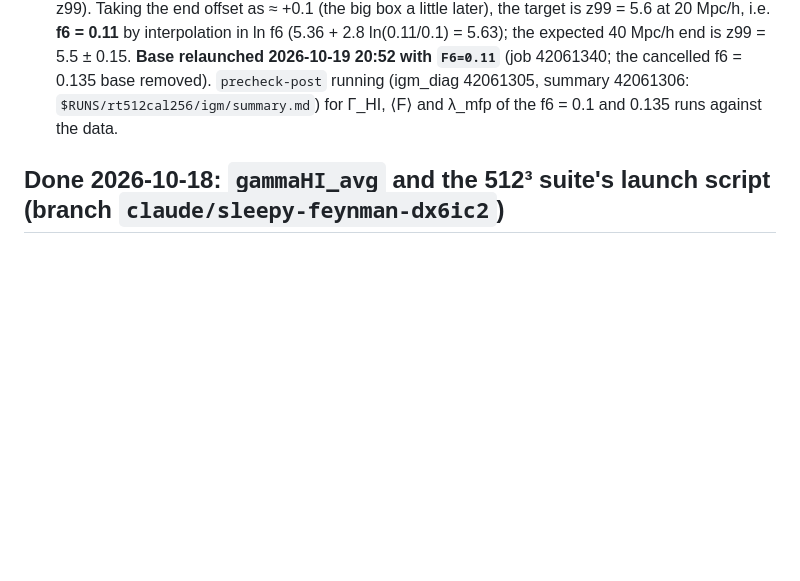
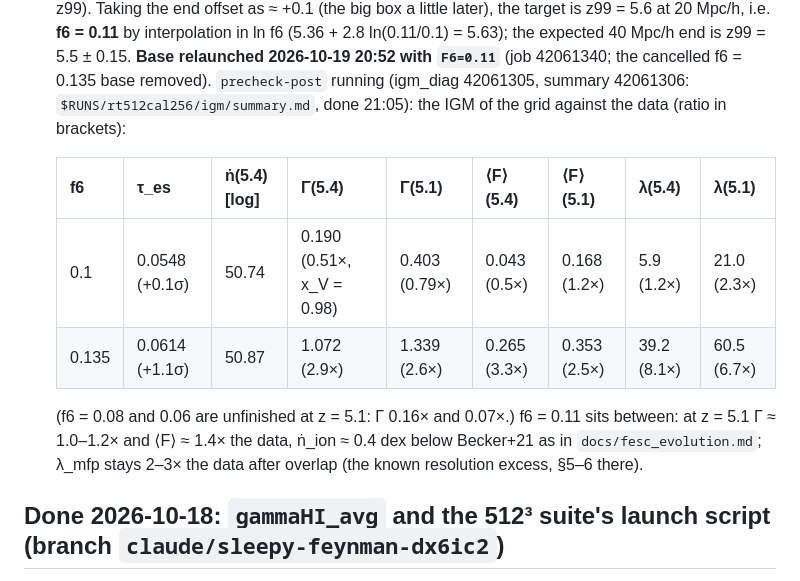
Before and after one commit to astromcquinn/NewRadHydroCode, a Markdown page: docs/STATUS.md, the part around the change. Rendered like a GitHub page; blank space fills up the shorter version.

Commit message:
STATUS: the precheck grid's IGM statistics against the data
Co-Authored-By: Claude Fable 5.1 <noreply@anthropic.com>
Claude-Session: https://claude.ai/code/session_012Un2LyTvMvoALf9tERuZeh

```diff
--- a/docs/STATUS.md
+++ b/docs/STATUS.md
@@ -164,8 +164,19 @@ the set is done).
   z99 = 5.5 ± 0.15. **Base relaunched 2026-10-19 20:52 with `F6=0.11`**
   (job 42061340; the cancelled f6 = 0.135 base removed). `precheck-post`
   running (igm_diag 42061305, summary 42061306:
-  `$RUNS/rt512cal256/igm/summary.md`) for Γ_HI, ⟨F⟩ and λ_mfp of the
-  f6 = 0.1 and 0.135 runs against the data.
+  `$RUNS/rt512cal256/igm/summary.md`, done 21:05): the IGM of the grid
+  against the data (ratio in brackets):
+
+  | f6 | τ_es | ṅ(5.4) [log] | Γ(5.4) | Γ(5.1) | ⟨F⟩(5.4) | ⟨F⟩(5.1) | λ(5.4) | λ(5.1) |
+  |---|---|---|---|---|---|---|---|---|
+  | 0.1 | 0.0548 (+0.1σ) | 50.74 | 0.190 (0.51×, x_V = 0.98) | 0.403 (0.79×) | 0.043 (0.5×) | 0.168 (1.2×) | 5.9 (1.2×) | 21.0 (2.3×) |
+  | 0.135 | 0.0614 (+1.1σ) | 50.87 | 1.072 (2.9×) | 1.339 (2.6×) | 0.265 (3.3×) | 0.353 (2.5×) | 39.2 (8.1×) | 60.5 (6.7×) |
+
+  (f6 = 0.08 and 0.06 are unfinished at z = 5.1: Γ 0.16× and 0.07×.)
+  f6 = 0.11 sits between: at z = 5.1 Γ ≈ 1.0–1.2× and ⟨F⟩ ≈ 1.4× the
+  data, ṅ_ion ≈ 0.4 dex below Becker+21 as in `docs/fesc_evolution.md`;
+  λ_mfp stays 2–3× the data after overlap (the known resolution excess,
+  §5–6 there).
 
 ## Done 2026-10-18: `gammaHI_avg` and the 512³ suite's launch script (branch `claude/sleepy-feynman-dx6ic2`)
 
```
